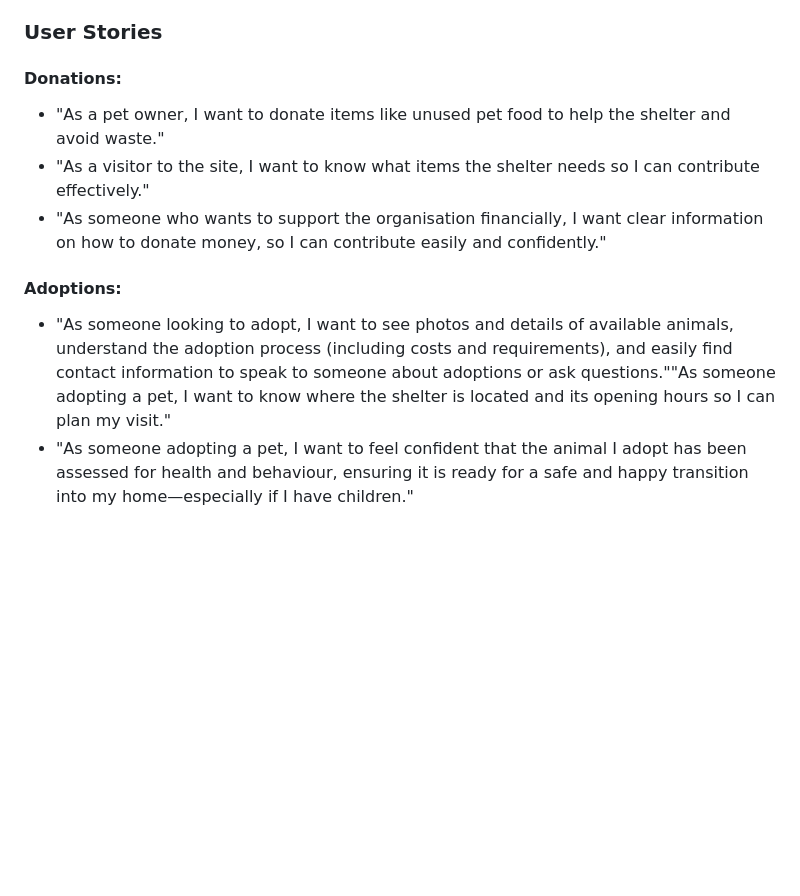
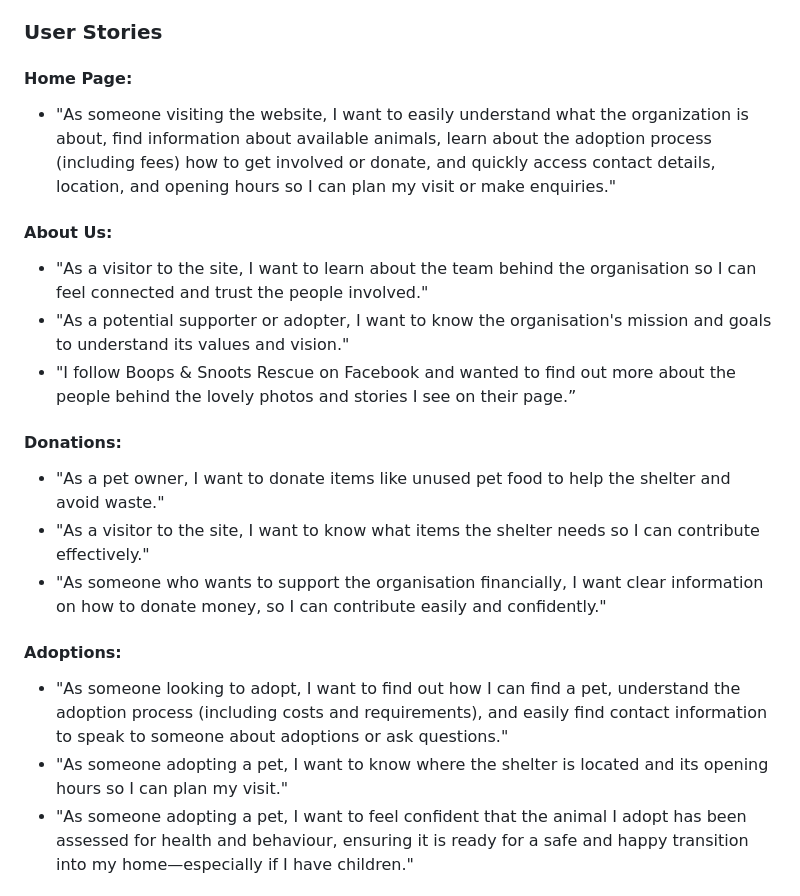
Before and after one commit to Seren-Hughes/boops-and-snoots-rescue, a Markdown page: README.md, the part around the change. Drawn GitHub-style; blank space fills up the shorter version.

Commit message:
Update user stories README.md

```diff
--- a/README.md
+++ b/README.md
@@ -34,12 +34,20 @@
 - Maintain a positive, welcoming tone to build enthusiasm and support for the organisation.
 
 ### User Stories
+
+#### Home Page:
+- "As someone visiting the website, I want to easily understand what the organization is about, find information about available animals, learn about the adoption process (including fees) how to get involved or donate, and quickly access contact details, location, and opening hours so I can plan my visit or make enquiries."
+#### About Us:
+- "As a visitor to the site, I want to learn about the team behind the organisation so I can feel connected and trust the people involved."
+- "As a potential supporter or adopter, I want to know the organisation's mission and goals to understand its values and vision."
+- "I follow Boops & Snoots Rescue on Facebook and wanted to find out more about the people behind the lovely photos and stories I see on their page.”
 #### Donations:
 - "As a pet owner, I want to donate items like unused pet food to help the shelter and avoid waste."
 - "As a visitor to the site, I want to know what items the shelter needs so I can contribute effectively."
 - "As someone who wants to support the organisation financially, I want clear information on how to donate money, so I can contribute easily and confidently."
 #### Adoptions:
-- "As someone looking to adopt, I want to see photos and details of available animals, understand the adoption process (including costs and requirements), and easily find contact information to speak to someone about adoptions or ask questions.""As someone adopting a pet, I want to know where the shelter is located and its opening hours so I can plan my visit."
+- "As someone looking to adopt, I want to find out how I can find a pet, understand the adoption process (including costs and requirements), and easily find contact information to speak to someone about adoptions or ask questions."
+- "As someone adopting a pet, I want to know where the shelter is located and its opening hours so I can plan my visit."
 - "As someone adopting a pet, I want to feel confident that the animal I adopt has been assessed for health and behaviour, ensuring it is ready for a safe and happy transition into my home—especially if I have children."
 #### Volunteering:
 - "As someone seeking work experience, I want to know what volunteer roles are available and how volunteering could benefit my CV and employability."
```
